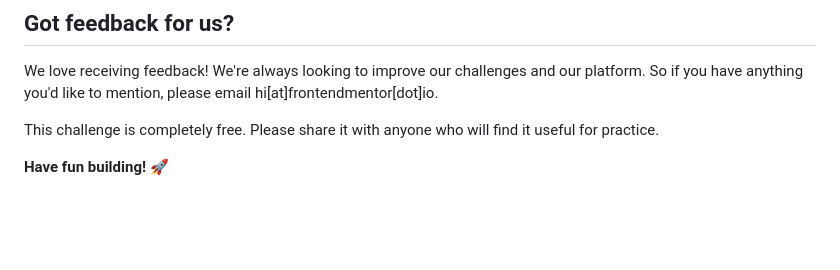
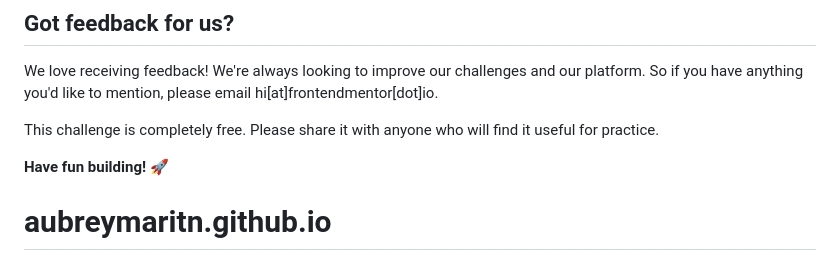
Before and after one commit to AubreyMartin/Recipe-page-, a Markdown page: README.md, the part around the change. GitHub-like rendering; blank space fills up the shorter version.

```diff
--- a/README.md
+++ b/README.md
@@ -87,3 +87,4 @@ We love receiving feedback! We're always looking to improve our challenges and o
 This challenge is completely free. Please share it with anyone who will find it useful for practice.
 
 **Have fun building!** 🚀
+# aubreymaritn.github.io
```
